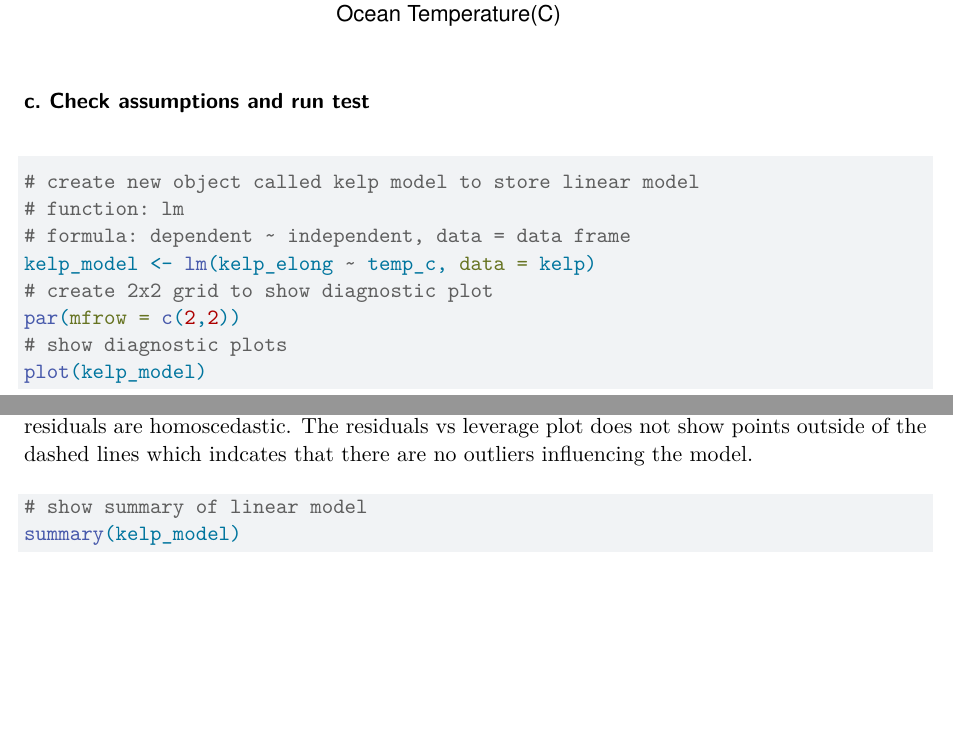
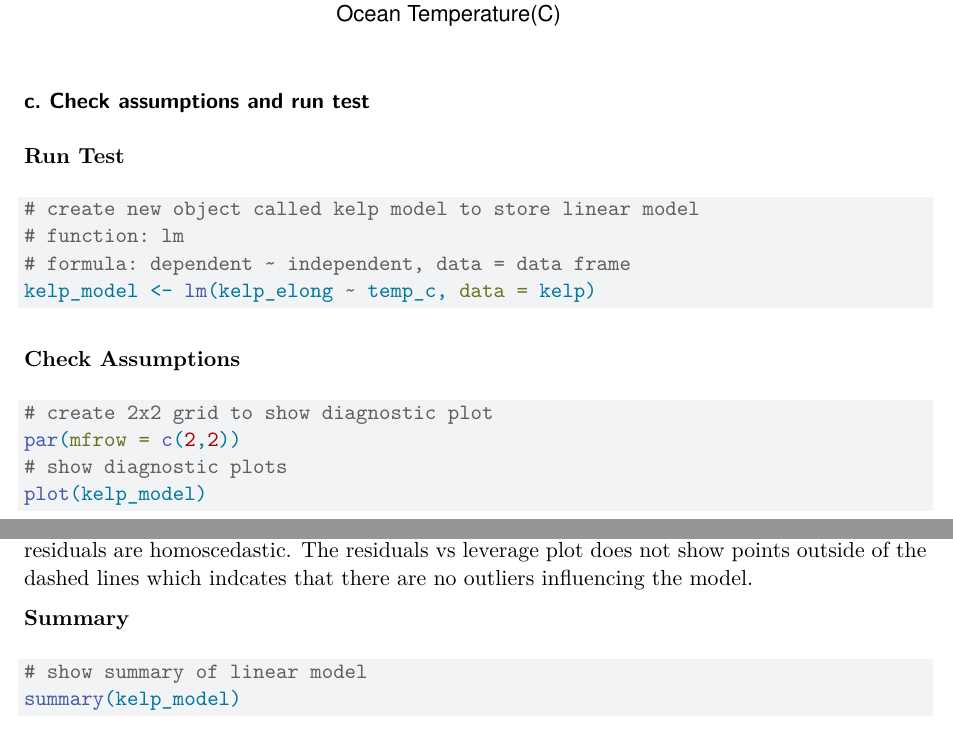
Before and after one commit to cbt-star/ENVS-193DS_homework-03, a Quarto document (code/Homework-03.qmd): two parts of pages 2 and 3 of 4, joined at a grey line, cut so that both start at the same text, the shorter picture padded with empty space. Rendered offline with R 4.5, knitr and Pandoc in place of Quarto, then LaTeX, with nearby package versions.

Commit message:
edit headings and organize steps

````diff
--- a/code/Homework-03.qmd
+++ b/code/Homework-03.qmd
@@ -65,6 +65,8 @@ ggplot(data = kelp, # use kelp data frame
 
 ### c. Check assumptions and run test
 
+**Run Test**
+
 ```{r}
 #| label: model
 
@@ -72,6 +74,13 @@ ggplot(data = kelp, # use kelp data frame
 # function: lm
 # formula: dependent ~ independent, data = data frame
 kelp_model <- lm(kelp_elong ~ temp_c, data = kelp)
+```
+
+**Check Assumptions**
+
+```{r}
+#| label: asumptions
+
 # create 2x2 grid to show diagnostic plot
 par(mfrow = c(2,2))
 # show diagnostic plots
@@ -81,6 +90,8 @@ plot(kelp_model)
 The QQ residuals plot shows the data points following the line. This suggests the distribution of the residuals is normal.
 The residuals vs. fitted and scale locations plots don't seem to show a pattern. The data seems to be randomly and evenly distributed  which indicates that the residuals are homoscedastic.
 The residuals vs leverage plot does not show points outside of the dashed lines which indcates that there are no outliers influencing the model.
+
+**Summary**
 
 ```{r}
 #| label: summary
````
Also changed, not shown: code/Homework-03.qmd (2 more changed lines).
